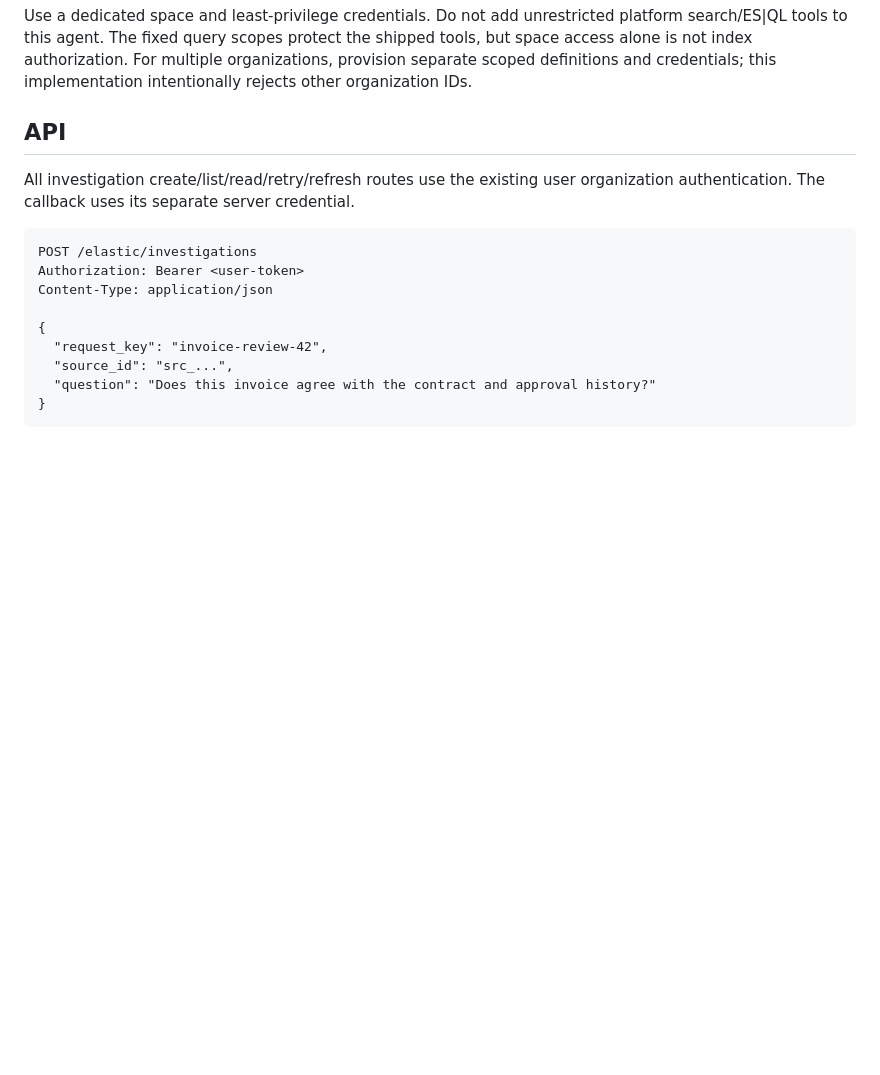
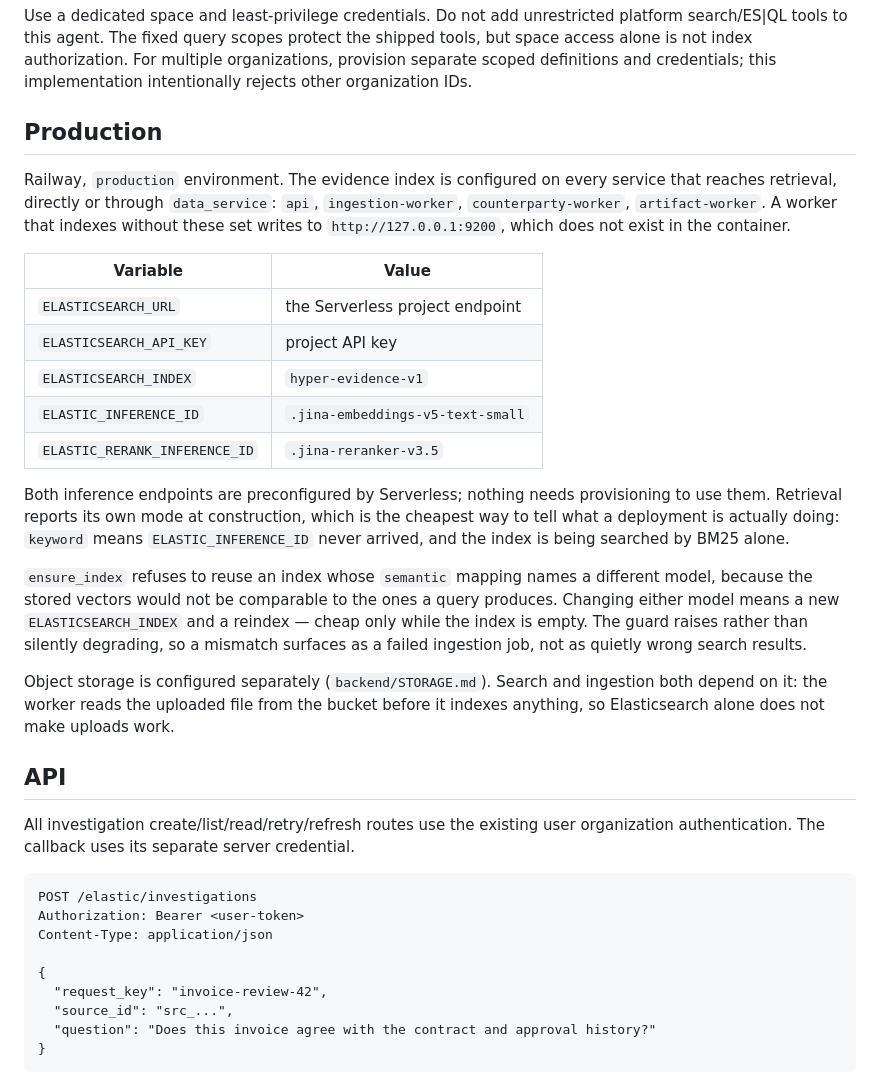
Before and after one commit to MatthewKim323/hyper, a Markdown page: backend/ELASTIC.md, the part around the change. Rendered like a GitHub page; blank space fills up the shorter version.

Commit message:
docs: record the production Elasticsearch configuration and which services need it

```diff
--- a/backend/ELASTIC.md
+++ b/backend/ELASTIC.md
@@ -51,6 +51,36 @@ Before provisioning, create a Kibana HTTP connector with the public backend HTTP
 `definitions` emits reviewable tools, agent, and Workflow configuration without making cloud changes. Provisioning uses documented Agent Builder and Workflows APIs and updates stable IDs on reruns. The Workflow definition is serialized as JSON, which is valid YAML 1.2. The default input layout targets current Serverless/Stack 9.5+; use `--legacy-inputs` for Stack 9.4. The cloud validates the definition when creating/updating it. No internal Kibana APIs are used.
 
 Use a dedicated space and least-privilege credentials. Do not add unrestricted platform search/ES|QL tools to this agent. The fixed query scopes protect the shipped tools, but space access alone is not index authorization. For multiple organizations, provision separate scoped definitions and credentials; this implementation intentionally rejects other organization IDs.
+
+## Production
+
+Railway, `production` environment. The evidence index is configured on every service that
+reaches retrieval, directly or through `data_service`: `api`, `ingestion-worker`,
+`counterparty-worker`, `artifact-worker`. A worker that indexes without these set writes to
+`http://127.0.0.1:9200`, which does not exist in the container.
+
+| Variable | Value |
+| --- | --- |
+| `ELASTICSEARCH_URL` | the Serverless project endpoint |
+| `ELASTICSEARCH_API_KEY` | project API key |
+| `ELASTICSEARCH_INDEX` | `hyper-evidence-v1` |
+| `ELASTIC_INFERENCE_ID` | `.jina-embeddings-v5-text-small` |
+| `ELASTIC_RERANK_INFERENCE_ID` | `.jina-reranker-v3.5` |
+
+Both inference endpoints are preconfigured by Serverless; nothing needs provisioning to use
+them. Retrieval reports its own mode at construction, which is the cheapest way to tell what a
+deployment is actually doing: `keyword` means `ELASTIC_INFERENCE_ID` never arrived, and the
+index is being searched by BM25 alone.
+
+`ensure_index` refuses to reuse an index whose `semantic` mapping names a different model,
+because the stored vectors would not be comparable to the ones a query produces. Changing
+either model means a new `ELASTICSEARCH_INDEX` and a reindex — cheap only while the index is
+empty. The guard raises rather than silently degrading, so a mismatch surfaces as a failed
+ingestion job, not as quietly wrong search results.
+
+Object storage is configured separately (`backend/STORAGE.md`). Search and ingestion both
+depend on it: the worker reads the uploaded file from the bucket before it indexes anything, so
+Elasticsearch alone does not make uploads work.
 
 ## API
 
```
